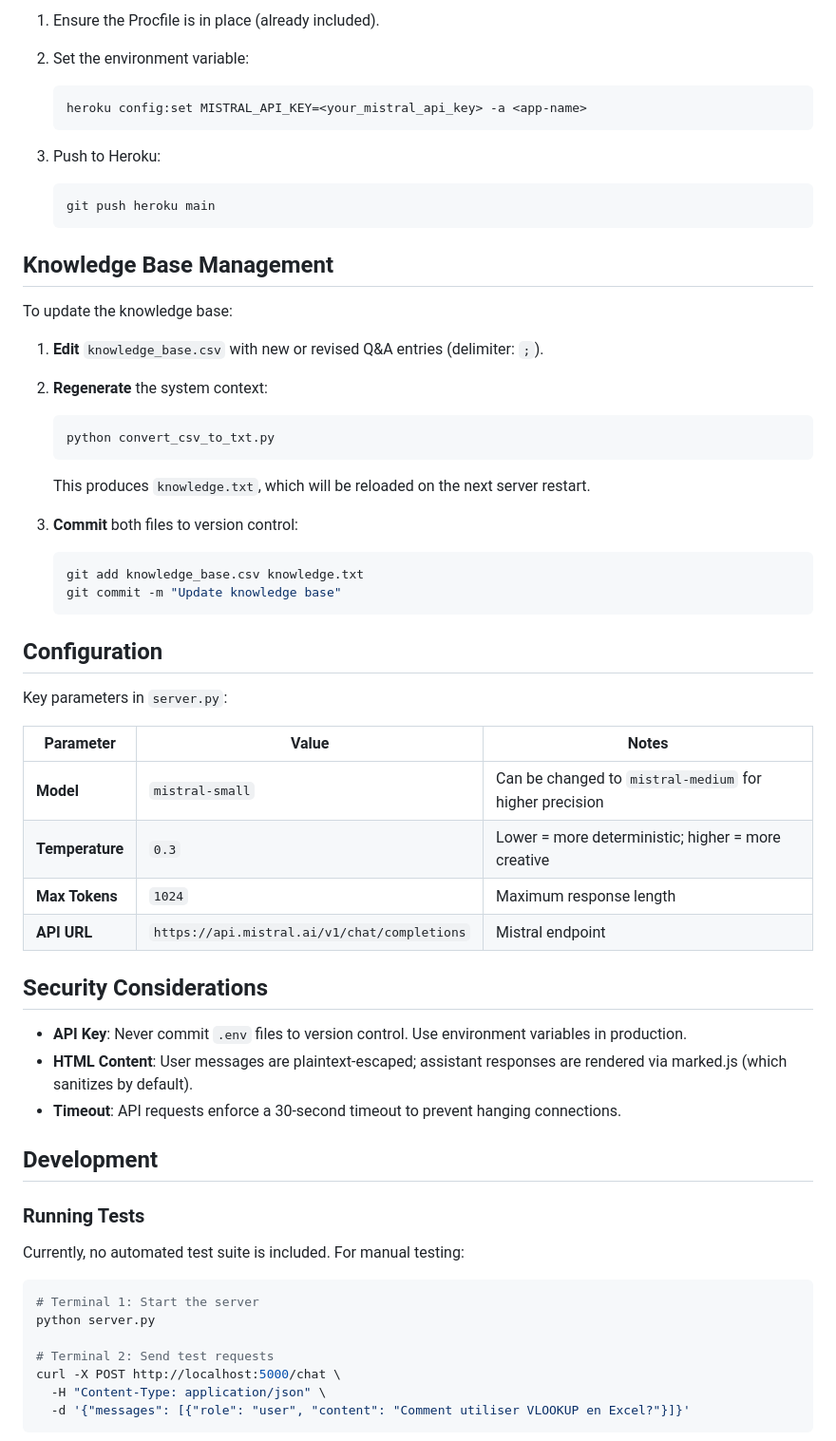
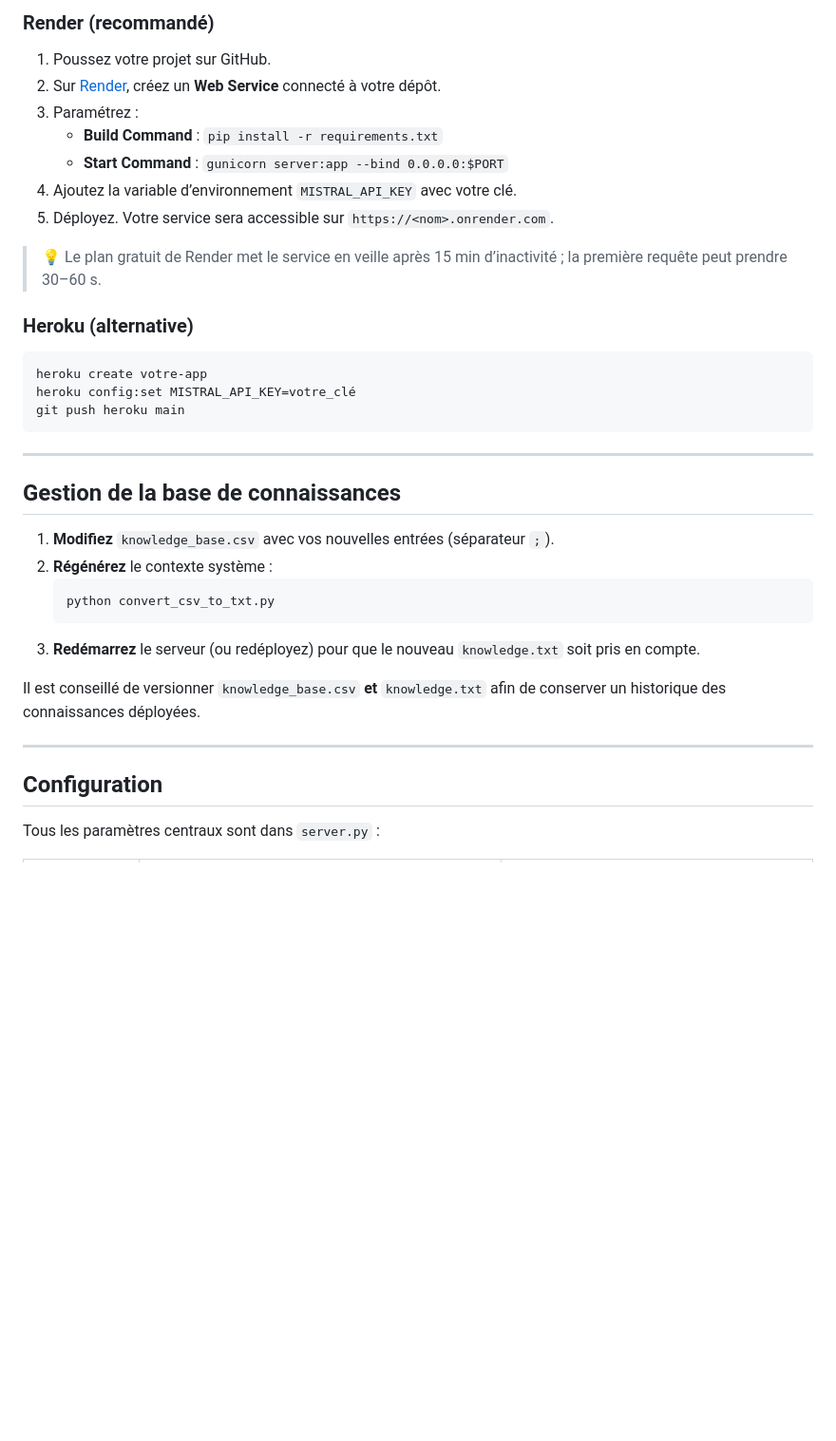
Before and after one commit to monsieurMechant200/GOOD-DEAL-CHAT, a Markdown page: README.md, the part around one of its changes. Shown at 95% size. Drawn GitHub-style; blank space fills up the shorter version.

````diff
--- a/README.md
+++ b/README.md
@@ -89,64 +149,38 @@ The app will start at `http://localhost:5000`. Visit the URL in your browser and
 
-1. Ensure the Procfile is in place (already included).
+### Render (recommandé)
+1. Poussez votre projet sur GitHub.
+2. Sur [Render](https://render.com), créez un **Web Service** connecté à votre dépôt.
+3. Paramétrez :
+   - **Build Command** : `pip install -r requirements.txt`
+   - **Start Command** : `gunicorn server:app --bind 0.0.0.0:$PORT`
+4. Ajoutez la variable d’environnement `MISTRAL_API_KEY` avec votre clé.
+5. Déployez. Votre service sera accessible sur `https://<nom>.onrender.com`.
 
-2. Set the environment variable:
-   ```bash
-   heroku config:set MISTRAL_API_KEY=<your_mistral_api_key> -a <app-name>
-   ```
+> 💡 Le plan gratuit de Render met le service en veille après 15 min d’inactivité ; la première requête peut prendre 30–60 s.
 
-3. Push to Heroku:
-   ```bash
-   git push heroku main
-   ```
+### Heroku (alternative)
+```bash
+heroku create votre-app
+heroku config:set MISTRAL_API_KEY=votre_clé
+git push heroku main
+```
 
-## Knowledge Base Management
+---
 
-To update the knowledge base:
+## Gestion de la base de connaissances
 
-1. **Edit** `knowledge_base.csv` with new or revised Q&A entries (delimiter: `;`).
-
-2. **Regenerate** the system context:
+1. **Modifiez** `knowledge_base.csv` avec vos nouvelles entrées (séparateur `;`).
+2. **Régénérez** le contexte système :
    ```bash
    python convert_csv_to_txt.py
    ```
-   This produces `knowledge.txt`, which will be reloaded on the next server restart.
+3. **Redémarrez** le serveur (ou redéployez) pour que le nouveau `knowledge.txt` soit pris en compte.
 
-3. **Commit** both files to version control:
-   ```bash
-   git add knowledge_base.csv knowledge.txt
-   git commit -m "Update knowledge base"
-   ```
+Il est conseillé de versionner `knowledge_base.csv` **et** `knowledge.txt` afin de conserver un historique des connaissances déployées.
+
+---
 
 ## Configuration
 
-Key parameters in `server.py`:
+Tous les paramètres centraux sont dans `server.py` :
 
-| Parameter | Value | Notes |
-|-----------|-------|-------|
-| **Model** | `mistral-small` | Can be changed to `mistral-medium` for higher precision |
-| **Temperature** | `0.3` | Lower = more deterministic; higher = more creative |
-| **Max Tokens** | `1024` | Maximum response length |
-| **API URL** | `https://api.mistral.ai/v1/chat/completions` | Mistral endpoint |
-
-## Security Considerations
-
-- **API Key**: Never commit `.env` files to version control. Use environment variables in production.
-- **HTML Content**: User messages are plaintext-escaped; assistant responses are rendered via marked.js (which sanitizes by default).
-- **Timeout**: API requests enforce a 30-second timeout to prevent hanging connections.
-
-## Development
-
-### Running Tests
-
-Currently, no automated test suite is included. For manual testing:
-
-```bash
-# Terminal 1: Start the server
-python server.py
-
-# Terminal 2: Send test requests
-curl -X POST http://localhost:5000/chat \
-  -H "Content-Type: application/json" \
-  -d '{"messages": [{"role": "user", "content": "Comment utiliser VLOOKUP en Excel?"}]}'
-```
-
````
Also changed, not shown: other parts of README.md (+171 -86 lines).
